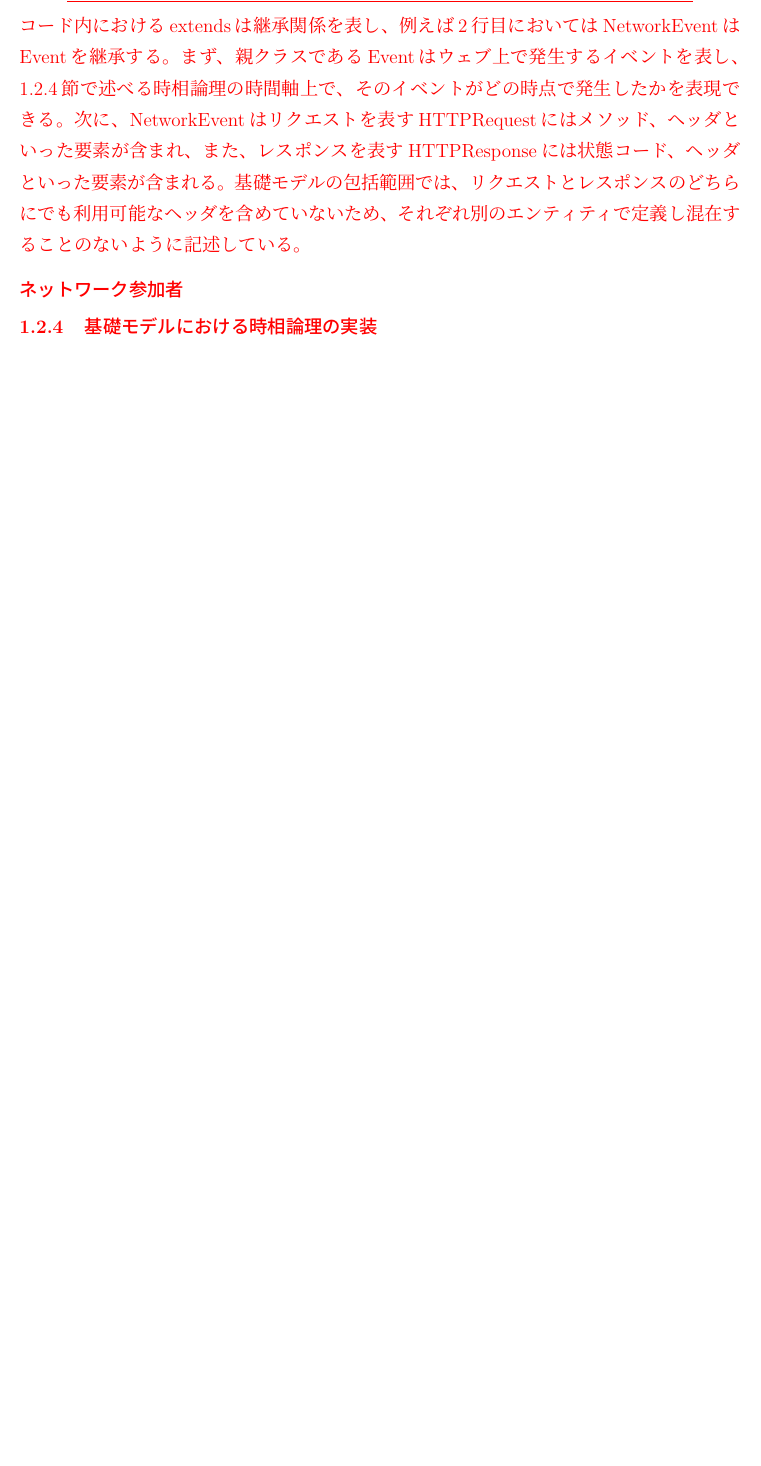
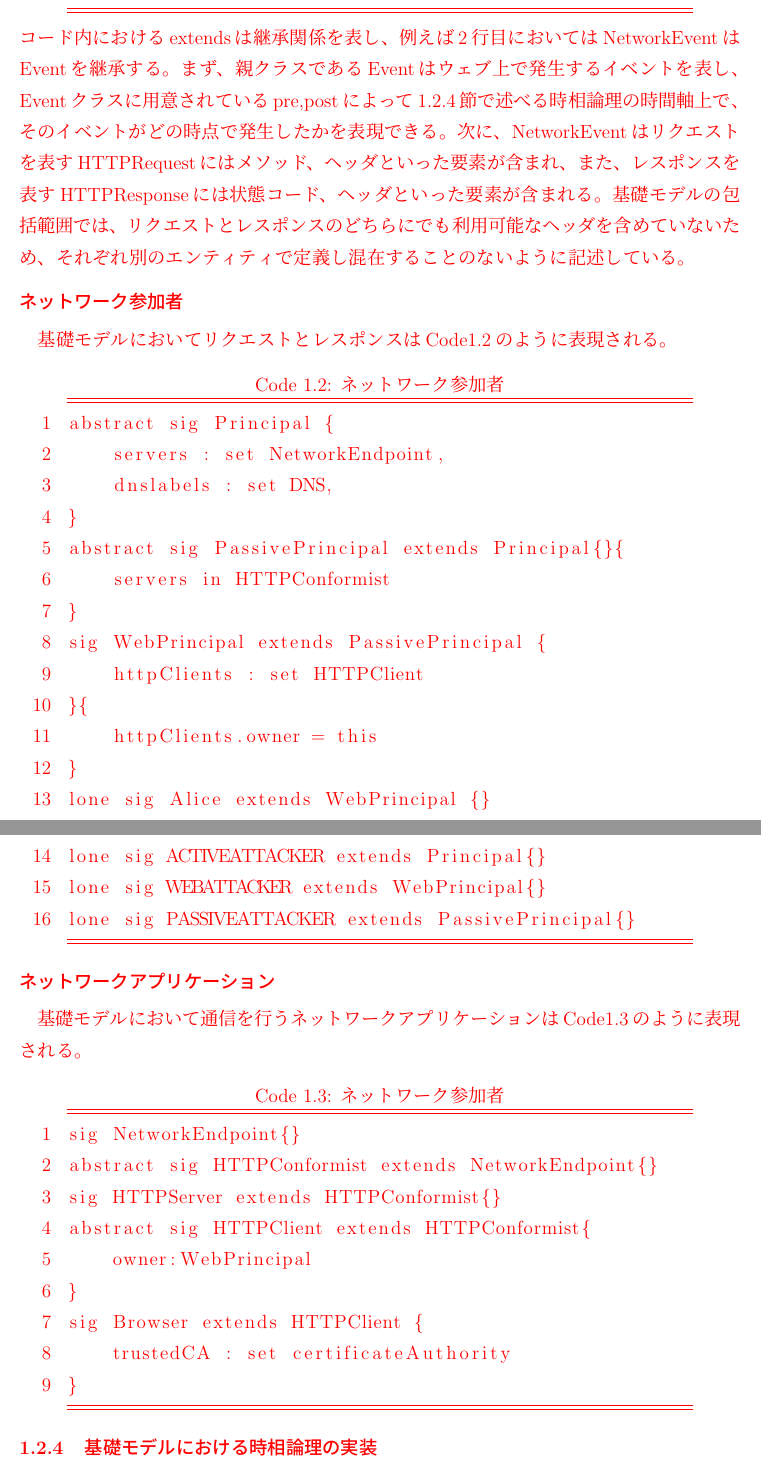
Before and after one commit to simahell/Master-Thesis, a LaTeX thesis (existing-model.tex): part of page 5 of 6 before the commit and two parts of pages 5 and 6 of 7 after it, the two joined at a grey line, cut so that both start at the same text, the shorter picture padded with empty space. Compiled offline with pLaTeX and dvipdfmx.

Commit message:
PrincipalとNetworkEndpointのコードを貼り付け

```diff
--- a/existing-model.tex
+++ b/existing-model.tex
@@ -151,13 +151,53 @@ sig HTTPResponse extends HTTPEvent {
 }
 \end{lstlisting}
 コード内におけるextendsは継承関係を表し、例えば2行目においてはNetworkEventはEventを継承する。
-まず、親クラスであるEventはウェブ上で発生するイベントを表し、\ref{sec:based-model-temporal-logic}節で述べる時相論理の時間軸上で、そのイベントがどの時点で発生したかを表現できる。
+まず、親クラスであるEventはウェブ上で発生するイベントを表し、Eventクラスに用意されているpre,postによって\ref{sec:based-model-temporal-logic}節で述べる時相論理の時間軸上で、そのイベントがどの時点で発生したかを表現できる。
 次に、NetworkEventは
 リクエストを表すHTTPRequestにはメソッド、ヘッダといった要素が含まれ、また、レスポンスを表すHTTPResponseには状態コード、ヘッダといった要素が含まれる。
 基礎モデルの包括範囲では、リクエストとレスポンスのどちらにでも利用可能なヘッダを含めていないため、それぞれ別のエンティティで定義し混在することのないように記述している。
 
 \subsubsection{ネットワーク参加者}
+基礎モデルにおいてリクエストとレスポンスはCode\ref{code:character}のように表現される。
+\begin{lstlisting}[caption=ネットワーク参加者, label=code:character]
+abstract sig Principal {
+	servers : set NetworkEndpoint,
+	dnslabels : set DNS,
+}
+abstract sig PassivePrincipal extends Principal{}{
+	servers in HTTPConformist
+}
+sig WebPrincipal extends PassivePrincipal {
+	httpClients : set HTTPClient
+}{
+	httpClients.owner = this
+}
+lone sig Alice extends WebPrincipal {}
+lone sig ACTIVEATTACKER extends Principal{}
+lone sig WEBATTACKER extends WebPrincipal{}
+lone sig PASSIVEATTACKER extends PassivePrincipal{}
+\end{lstlisting}
 
+%%%
+%%%
+%%%
+
+\subsubsection{ネットワークアプリケーション}
+基礎モデルにおいて通信を行うネットワークアプリケーションはCode\ref{code:endpoint}のように表現される。
+\begin{lstlisting}[caption=ネットワーク参加者, label=code:endpoint]
+sig NetworkEndpoint{}
+abstract sig HTTPConformist extends NetworkEndpoint{}
+sig HTTPServer extends HTTPConformist{}
+abstract sig HTTPClient extends HTTPConformist{
+	owner:WebPrincipal
+}
+sig Browser extends HTTPClient {
+	trustedCA : set certificateAuthority
+}
+\end{lstlisting}
+
+%%%
+%%%
+%%%
 
 \subsection{基礎モデルにおける時相論理の実装}
 \label{sec:based-model-temporal-logic}
```
Also changed, not shown: existing-model.tex (8 more changed lines).
